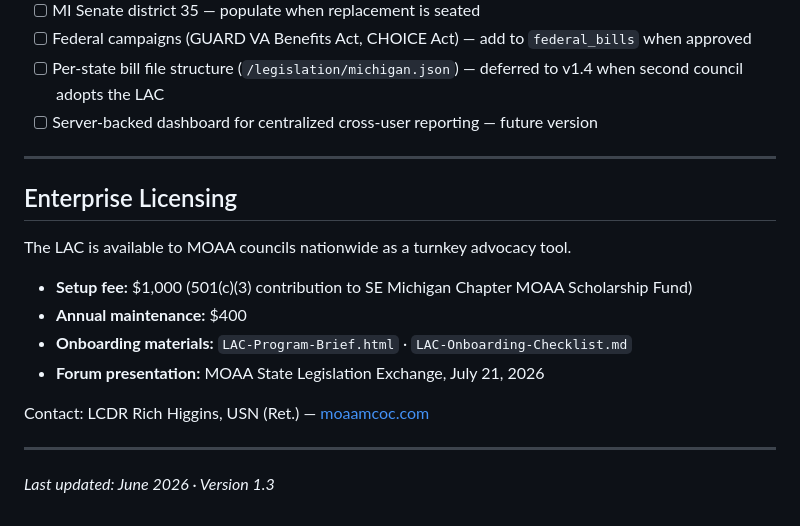
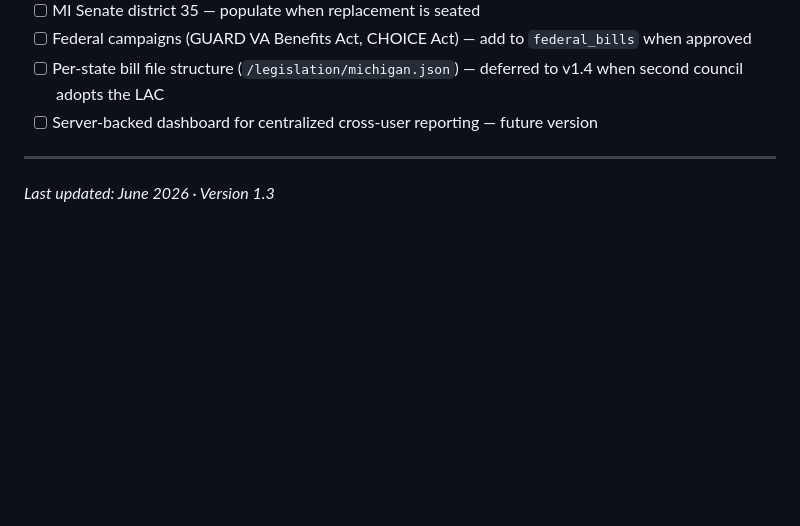
Before and after one commit to moaa-mcoc/LAC, a Markdown page: README.md, the part around the change. GitHub-like rendering; blank space fills up the shorter version.

```diff
--- a/README.md
+++ b/README.md
@@ -256,17 +256,4 @@ A password-protected **metrics dashboard** is accessible via `Ctrl+Alt+M` or `in
 
 ---
 
-## Enterprise Licensing
-
-The LAC is available to MOAA councils nationwide as a turnkey advocacy tool.
-
-- **Setup fee:** $1,000 (501(c)(3) contribution to SE Michigan Chapter MOAA Scholarship Fund)
-- **Annual maintenance:** $400
-- **Onboarding materials:** `LAC-Program-Brief.html` · `LAC-Onboarding-Checklist.md`
-- **Forum presentation:** MOAA State Legislation Exchange, July 21, 2026
-
-Contact: LCDR Rich Higgins, USN (Ret.) — [moaamcoc.com](https://www.moaamcoc.com)
-
----
-
 *Last updated: June 2026 · Version 1.3*
```
